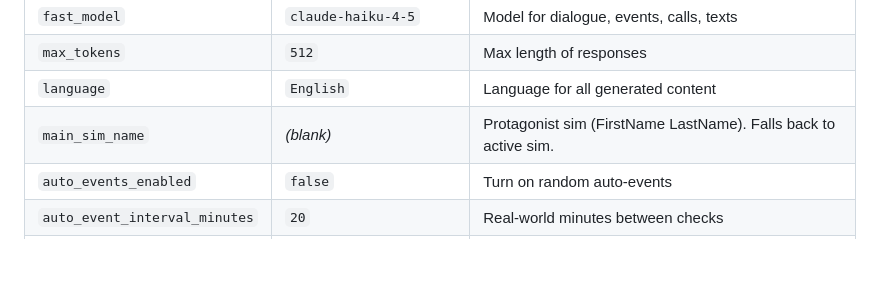
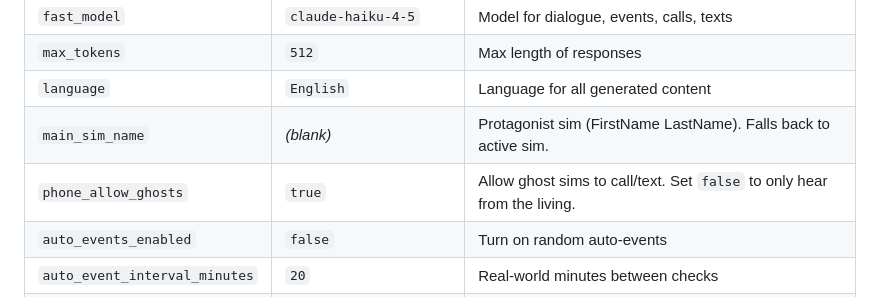
Before and after one commit to morganparadis/claude-for-sims-4, a Markdown page: README.md, the part around the change. GitHub-like rendering; blank space fills up the shorter version.

Commit message:
Add phone_allow_ghosts to README config table
Co-Authored-By: Claude Opus 4.6 (1M context) <noreply@anthropic.com>

```diff
--- a/README.md
+++ b/README.md
@@ -142,6 +142,7 @@ claude.auto_events off
 | `max_tokens` | `512` | Max length of responses |
 | `language` | `English` | Language for all generated content |
 | `main_sim_name` | *(blank)* | Protagonist sim (FirstName LastName). Falls back to active sim. |
+| `phone_allow_ghosts` | `true` | Allow ghost sims to call/text. Set `false` to only hear from the living. |
 | `auto_events_enabled` | `false` | Turn on random auto-events |
 | `auto_event_interval_minutes` | `20` | Real-world minutes between checks |
 | `auto_event_chance` | `40` | Percent chance each check fires |
```
